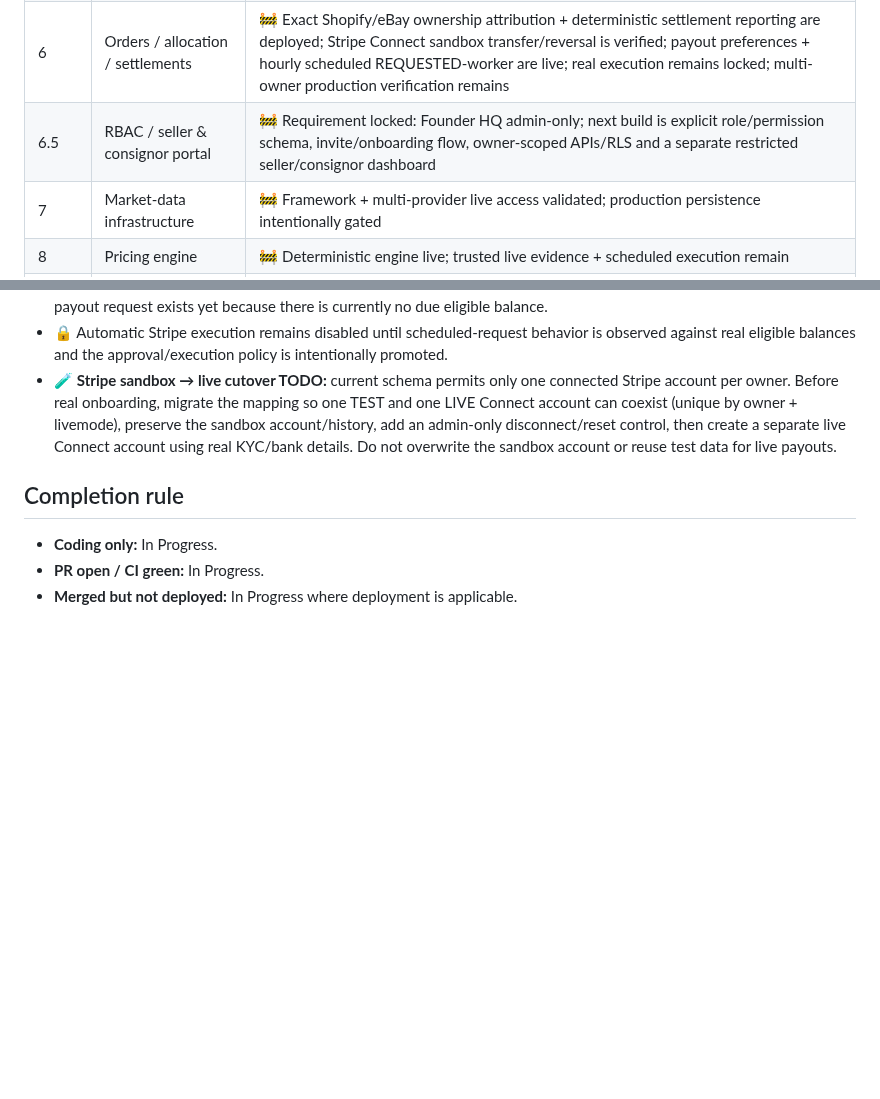
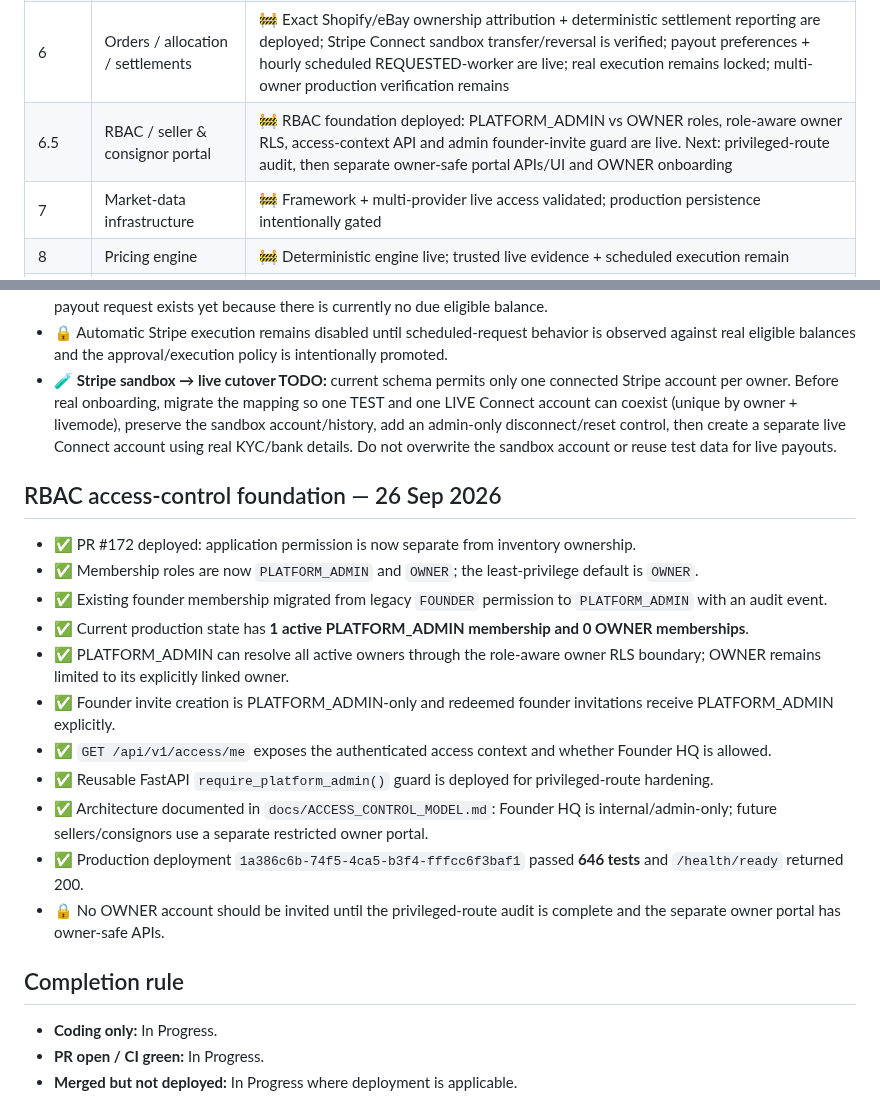
Before and after one commit to pulltheorytcg/drop-rate-backend, a Markdown page: BUILD_STATUS.md, 2 parts joined by grey strips. GitHub-like rendering; blank space fills up the shorter version.

Commit message:
Record deployed RBAC access-control foundation

```diff
--- a/BUILD_STATUS.md
+++ b/BUILD_STATUS.md
@@ -563,7 +563,7 @@ See `docs/STRIPE_CONNECT_PAYOUTS.md`.
 | 4.5 | Founder dashboard UX/navigation | ✅ Structural seller portal live; visual polish can continue incrementally |
 | 5 | Shopify integration | 🚧 Guarded product sync + verified webhooks + exact-item paid-sale + full refund/restock path production-verified; per-Inventory-ID front/back media, photo-backed NM/slab condition gates, deterministic product-completeness/media/shipping gates and Shopify readiness are deployed; bulk publishing remains locked; first live photo/condition batch + refund settlement follow-up remain |
 | 6 | Orders / allocation / settlements | 🚧 Exact Shopify/eBay ownership attribution + deterministic settlement reporting are deployed; Stripe Connect sandbox transfer/reversal is verified; payout preferences + hourly scheduled REQUESTED-worker are live; real execution remains locked; multi-owner production verification remains |
-| 6.5 | RBAC / seller & consignor portal | 🚧 Requirement locked: Founder HQ admin-only; next build is explicit role/permission schema, invite/onboarding flow, owner-scoped APIs/RLS and a separate restricted seller/consignor dashboard |
+| 6.5 | RBAC / seller & consignor portal | 🚧 RBAC foundation deployed: PLATFORM_ADMIN vs OWNER roles, role-aware owner RLS, access-context API and admin founder-invite guard are live. Next: privileged-route audit, then separate owner-safe portal APIs/UI and OWNER onboarding |
 | 7 | Market-data infrastructure | 🚧 Framework + multi-provider live access validated; production persistence intentionally gated |
 | 8 | Pricing engine | 🚧 Deterministic engine live; trusted live evidence + scheduled execution remain |
 | 9 | AI card identification | ⬜ Not started |
@@ -646,6 +646,20 @@ Required controls:
 - 🔒 Automatic Stripe execution remains disabled until scheduled-request behavior is observed against real eligible balances and the approval/execution policy is intentionally promoted.
 - 🧪 **Stripe sandbox → live cutover TODO:** current schema permits only one connected Stripe account per owner. Before real onboarding, migrate the mapping so one TEST and one LIVE Connect account can coexist (unique by owner + livemode), preserve the sandbox account/history, add an admin-only disconnect/reset control, then create a separate live Connect account using real KYC/bank details. Do not overwrite the sandbox account or reuse test data for live payouts.
 
+## RBAC access-control foundation — 26 Sep 2026
+
+- ✅ PR #172 deployed: application permission is now separate from inventory ownership.
+- ✅ Membership roles are now `PLATFORM_ADMIN` and `OWNER`; the least-privilege default is `OWNER`.
+- ✅ Existing founder membership migrated from legacy `FOUNDER` permission to `PLATFORM_ADMIN` with an audit event.
+- ✅ Current production state has **1 active PLATFORM_ADMIN membership and 0 OWNER memberships**.
+- ✅ PLATFORM_ADMIN can resolve all active owners through the role-aware owner RLS boundary; OWNER remains limited to its explicitly linked owner.
+- ✅ Founder invite creation is PLATFORM_ADMIN-only and redeemed founder invitations receive PLATFORM_ADMIN explicitly.
+- ✅ `GET /api/v1/access/me` exposes the authenticated access context and whether Founder HQ is allowed.
+- ✅ Reusable FastAPI `require_platform_admin()` guard is deployed for privileged-route hardening.
+- ✅ Architecture documented in `docs/ACCESS_CONTROL_MODEL.md`: Founder HQ is internal/admin-only; future sellers/consignors use a separate restricted owner portal.
+- ✅ Production deployment `1a386c6b-74f5-4ca5-b3f4-fffcc6f3baf1` passed **646 tests** and `/health/ready` returned 200.
+- 🔒 No OWNER account should be invited until the privileged-route audit is complete and the separate owner portal has owner-safe APIs.
+
 ## Completion rule
 
 - **Coding only:** In Progress.
```
